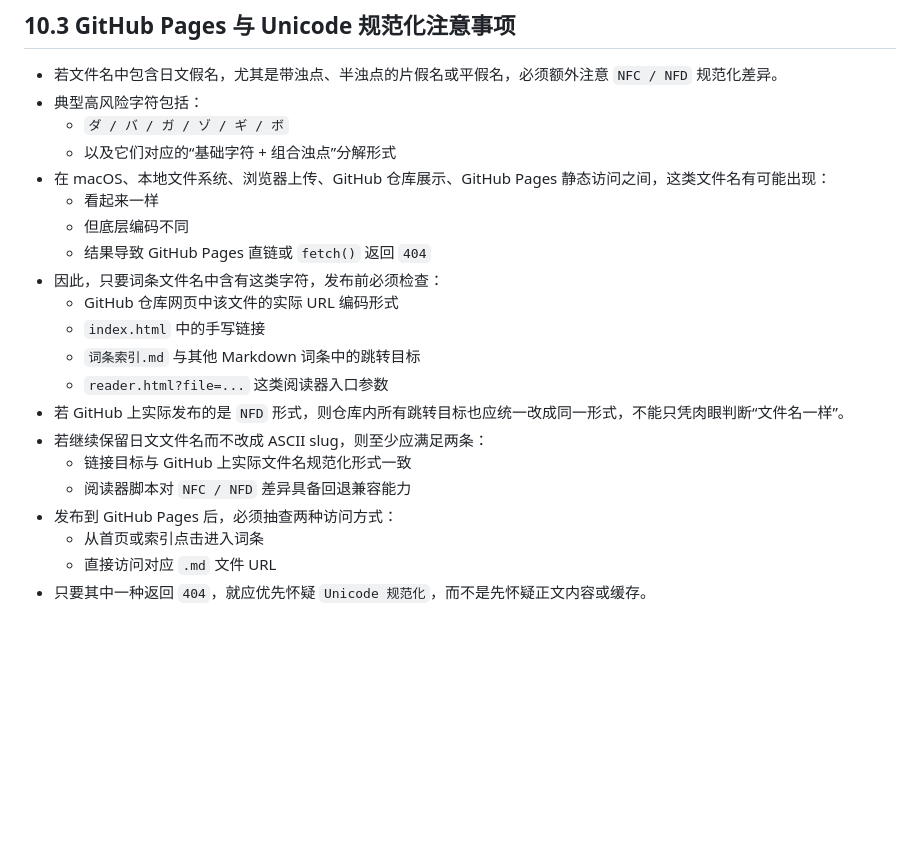
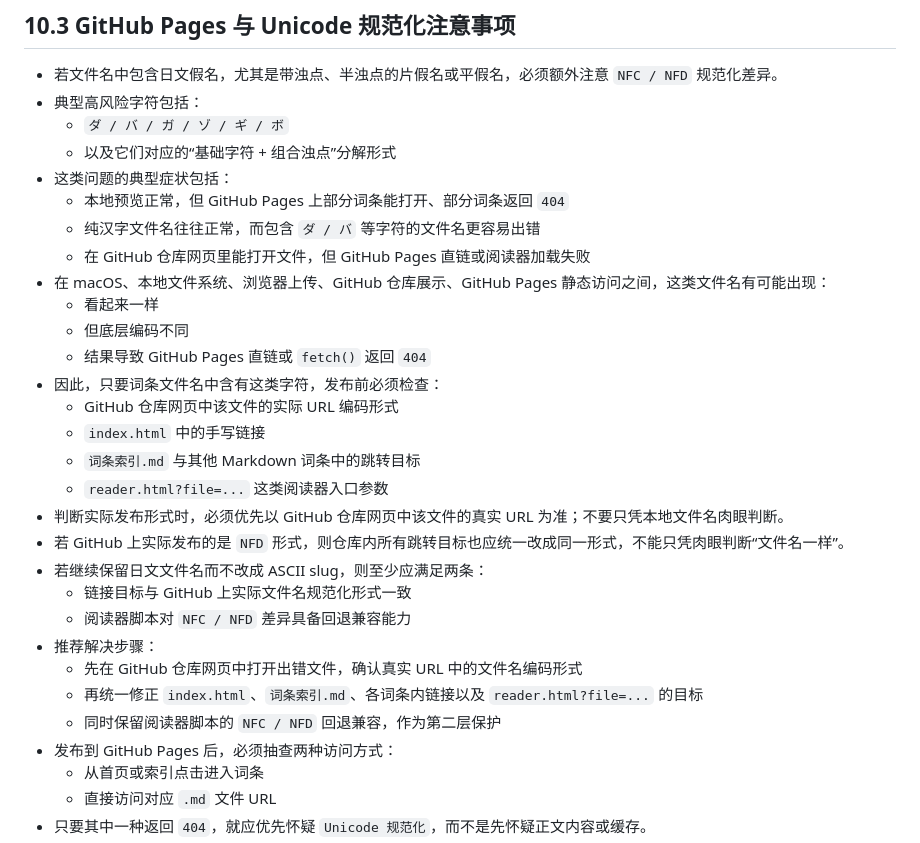
Before and after one commit to wildgunhuang/loghorizoninfoai, a Markdown page: 整理规则.md, the part around the change. Drawn GitHub-style; blank space fills up the shorter version.

```diff
--- a/整理规则.md
+++ b/整理规则.md
@@ -185,6 +185,10 @@
 - 典型高风险字符包括：
   - `ダ / バ / ガ / ゾ / ギ / ボ`
   - 以及它们对应的“基础字符 + 组合浊点”分解形式
+- 这类问题的典型症状包括：
+  - 本地预览正常，但 GitHub Pages 上部分词条能打开、部分词条返回 `404`
+  - 纯汉字文件名往往正常，而包含 `ダ / バ` 等字符的文件名更容易出错
+  - 在 GitHub 仓库网页里能打开文件，但 GitHub Pages 直链或阅读器加载失败
 - 在 macOS、本地文件系统、浏览器上传、GitHub 仓库展示、GitHub Pages 静态访问之间，这类文件名有可能出现：
   - 看起来一样
   - 但底层编码不同
@@ -194,10 +198,15 @@
   - `index.html` 中的手写链接
   - `词条索引.md` 与其他 Markdown 词条中的跳转目标
   - `reader.html?file=...` 这类阅读器入口参数
+- 判断实际发布形式时，必须优先以 GitHub 仓库网页中该文件的真实 URL 为准；不要只凭本地文件名肉眼判断。
 - 若 GitHub 上实际发布的是 `NFD` 形式，则仓库内所有跳转目标也应统一改成同一形式，不能只凭肉眼判断“文件名一样”。
 - 若继续保留日文文件名而不改成 ASCII slug，则至少应满足两条：
   - 链接目标与 GitHub 上实际文件名规范化形式一致
   - 阅读器脚本对 `NFC / NFD` 差异具备回退兼容能力
+- 推荐解决步骤：
+  - 先在 GitHub 仓库网页中打开出错文件，确认真实 URL 中的文件名编码形式
+  - 再统一修正 `index.html`、`词条索引.md`、各词条内链接以及 `reader.html?file=...` 的目标
+  - 同时保留阅读器脚本的 `NFC / NFD` 回退兼容，作为第二层保护
 - 发布到 GitHub Pages 后，必须抽查两种访问方式：
   - 从首页或索引点击进入词条
   - 直接访问对应 `.md` 文件 URL
```
